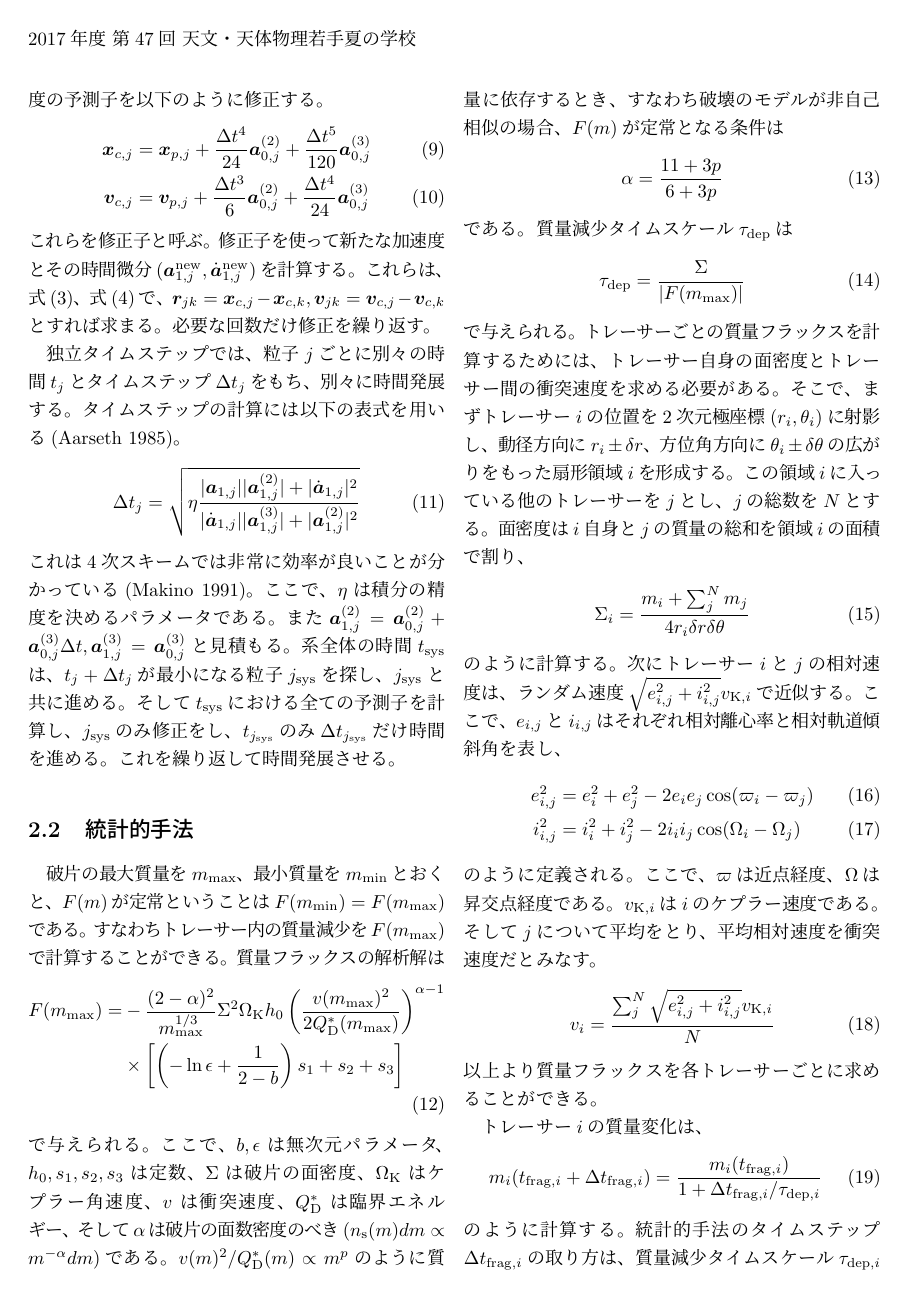
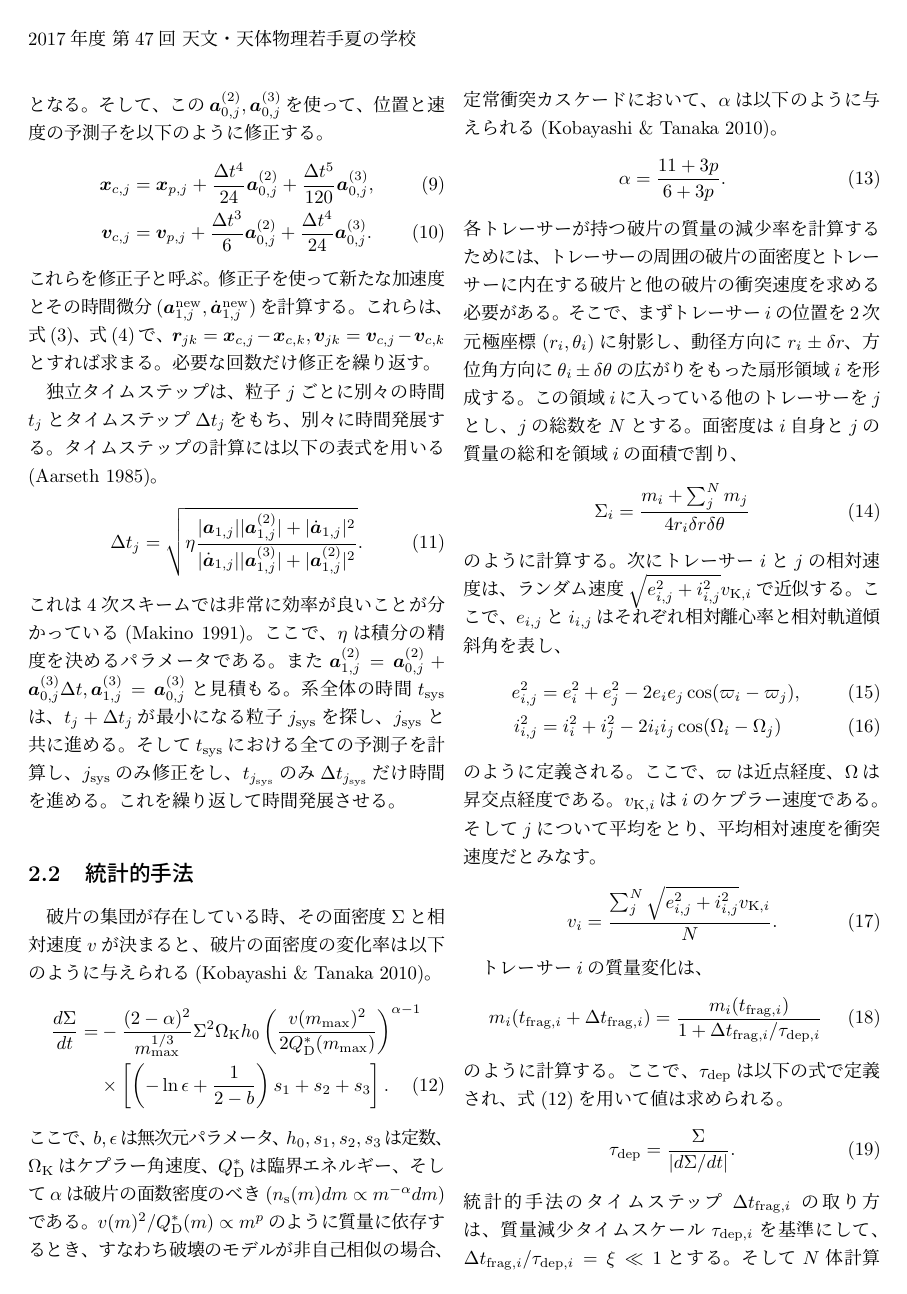
Before and after one commit to kazpc1215/Summer_School_2017, a LaTeX document (star_a16.tex): page 3 of 4. Compiled offline with pLaTeX and dvipdfmx.

Commit message:
no message

```diff
--- a/star_a16.tex
+++ b/star_a16.tex
@@ -13,7 +13,6 @@
 %%使いたいパッケージがある場合は以下に書いてください。
 \usepackage[dvipdfmx]{graphicx,color}
 
-\usepackage{setspace}
 \renewcommand{\refname}{参考文献}
 
 
@@ -110,82 +109,62 @@ ${\bm a}_{0,j}^{(2)},{\bm a}_{0,j}^{(3)}$について解くと、
 となる。
 そして、この${\bm a}_{0,j}^{(2)},{\bm a}_{0,j}^{(3)}$を使って、位置と速度の予測子を以下のように修正する。
 \begin{align}
-{\bm x}_{c,j} &= {\bm x}_{p,j} + \frac{\Delta t ^4}{24} {\bm a}_{0,j}^{(2)} + \frac{\Delta t ^5}{120} {\bm a}_{0,j}^{(3)}\\
-{\bm v}_{c,j} &= {\bm v}_{p,j} + \frac{\Delta t ^3}{6} {\bm a}_{0,j}^{(2)} + \frac{\Delta t ^4}{24} {\bm a}_{0,j}^{(3)}
+{\bm x}_{c,j} &= {\bm x}_{p,j} + \frac{\Delta t ^4}{24} {\bm a}_{0,j}^{(2)} + \frac{\Delta t ^5}{120} {\bm a}_{0,j}^{(3)},\\
+{\bm v}_{c,j} &= {\bm v}_{p,j} + \frac{\Delta t ^3}{6} {\bm a}_{0,j}^{(2)} + \frac{\Delta t ^4}{24} {\bm a}_{0,j}^{(3)}.
 \end{align}
 これらを修正子と呼ぶ。
 修正子を使って新たな加速度とその時間微分(${\bm a}_{1,j}^{\rm new},\dot{{\bm a}}_{1,j}^{\rm new}$)を計算する。これらは、式(\ref{eq:a1j})、式(\ref{eq:adot1j})で、${\bm r}_{jk} = {\bm x}_{c,j} - {\bm x}_{c,k},{\bm v}_{jk} = {\bm v}_{c,j} - {\bm v}_{c,k}$とすれば求まる。必要な回数だけ修正を繰り返す。
-%最後の${\bm a}_{1,j}^{\rm new},\dot{{\bm a}}_{1,j}^{\rm new}$を次のステップのための${\bm a}_{0,j},\dot{{\bm a}}_{0,j}$に更新する。
 
-独立タイムステップでは、粒子$j$ごとに別々の時間$t_j$とタイムステップ$\Delta t_j$をもち、別々に時間発展する。
+独立タイムステップは、粒子$j$ごとに別々の時間$t_j$とタイムステップ$\Delta t_j$をもち、別々に時間発展する。
 タイムステップの計算には以下の表式を用いる\citep{Aarseth1985}。
 \begin{align}
-\Delta t_j = \sqrt{\eta \frac{| {\bm a}_{1,j}| | {\bm a}_{1,j}^{(2)} | + | \dot{{\bm a}}_{1,j}| ^2}{| \dot{{\bm a}}_{1,j}| | {\bm a}_{1,j}^{(3)} | + | {\bm a}_{1,j}^{(2)} | ^2}}
+\Delta t_j = \sqrt{\eta \frac{| {\bm a}_{1,j}| | {\bm a}_{1,j}^{(2)} | + | \dot{{\bm a}}_{1,j}| ^2}{| \dot{{\bm a}}_{1,j}| | {\bm a}_{1,j}^{(3)} | + | {\bm a}_{1,j}^{(2)} | ^2}}.
 \end{align}
 これは4次スキームでは非常に効率が良いことが分かっている\citep{Makino1991}。ここで、$\eta$は積分の精度を決めるパラメータである。また${\bm a}_{1,j}^{(2)} = {\bm a}_{0,j}^{(2)} + {\bm a}_{0,j}^{(3)} \Delta t, {\bm a}_{1,j}^{(3)} = {\bm a}_{0,j}^{(3)}$と見積もる。
 系全体の時間$t_{\rm sys}$は、$t_j + \Delta t_j$が最小になる粒子$j_{\rm sys}$を探し、$j_{\rm sys}$と共に進める。そして$t_{\rm sys}$における全ての予測子を計算し、$j_{\rm sys}$のみ修正をし、$t_{j_{\rm sys}}$のみ$\Delta t_{j_{\rm sys}}$だけ時間を進める。これを繰り返して時間発展させる。
 
 \subsection{統計的手法}
-%トレーサーの中には様々な質量をもった破片が存在し、質量$m$から$m+dm$の範囲における破片の質量分布$n(m)dm$が
-%\begin{align}
-% n(m)dm = m^{-b}dm
-%\end{align}
-%のようにべき$b$(無次元パラメータ)で表現でき、破片の面数密度$n_{\rm s} (m) dm$が
-%\begin{align}
-% n_{\rm s} (m) dm = A m^{- \alpha} dm
-%\end{align}
-%のように係数$A$とべき$\alpha$(無次元パラメータ)で表現できると仮定する。さらに$m$を横切る質量フラックスを$F(m)$とおく。また、衝突される天体の質量$m_1$、1回の衝突で放出された破片の総質量$m_{\rm e}$、そして1回の衝突で放出された破片の最大質量$m_{\rm L}$の関係が、
-%\begin{align}
-% m_{\rm e} &= \frac{\phi}{1 + \phi}m_1\\
-% m_{\rm L} &= \frac{\epsilon}{1 + \phi}m_{\rm e} = \frac{\epsilon \phi}{(1 + \phi)^2}m_1
-%\end{align}
-%のように与えられるモデルを使う。ここで、係数$\epsilon$は無次元パラメータである。これらは臨界エネルギー$Q_{\rm D}^{\ast}$で規格化した衝突エネルギー$\phi$のみの関数となっている。衝突する天体の質量$m_2$、$m_1$と$m_2$の衝突速度$v$を用いると、
-%\begin{align}
-% \phi = \frac{v^2}{2 Q_{\rm D}^{\ast}} \frac{m_2/m_1}{1 + m_2/m_1}
-%\end{align}
-%のように定義される。
-
-%$v^2/Q_{\rm D}^{\ast}$が質量に依存しないとき、すなわち破壊のモデルが自己相似の場合、$F(m)$が定常となる条件は
-%\begin{align}
-% \alpha = \frac{11}{6}
-%\end{align}
-%である\citep{Tanaka1996}。
-
-破片の最大質量を$m_{\rm max}$、最小質量を$m_{\rm min}$とおくと、$F(m)$が定常ということは$F(m_{\rm min}) = F(m_{\rm max})$である。すなわちトレーサー内の質量減少を$F(m_{\rm max})$で計算することができる。質量フラックスの解析解は
+破片の集団が存在している時、その面密度$\Sigma$と相対速度$v$が決まると、破片の面密度の変化率は以下のように与えられる\citep{Kobayashi2010}。
 \begin{align}
- F(m_{\rm max}) =& - \frac{(2 - \alpha)^2}{m_{\rm max}^{1/3}} \Sigma^2 \Omega_{\rm K} h_0 \left( \frac{v(m_{\rm max})^2}{2 Q_{\rm D}^{\ast}(m_{\rm max})} \right)^{\alpha - 1} \nonumber \\
- &\times \left[ \left( - \ln \epsilon + \frac{1}{2 - b} \right) s_1 + s_2 + s_3 \right]
+ \frac{d \Sigma}{d t} =& - \frac{(2 - \alpha)^2}{m_{\rm max}^{1/3}} \Sigma^2 \Omega_{\rm K} h_0 \left( \frac{v(m_{\rm max})^2}{2 Q_{\rm D}^{\ast}(m_{\rm max})} \right)^{\alpha - 1} \nonumber \\
+ &\times \left[ \left( - \ln \epsilon + \frac{1}{2 - b} \right) s_1 + s_2 + s_3 \right]. \label{eq:tau}
 \end{align}
-で与えられる。ここで、$b,\epsilon$は無次元パラメータ、$h_0,s_1,s_2,s_3$は定数、$\Sigma$は破片の面密度、$\Omega_{\rm K}$はケプラー角速度、$v$は衝突速度、$Q_{\rm D}^{\ast}$は臨界エネルギー、そして$\alpha$は破片の面数密度のべき($n_{\rm s} (m) dm \propto m^{- \alpha} dm$)である。
-$v(m)^2/Q_{\rm D}^{\ast}(m) \propto m^p$のように質量に依存するとき、すなわち破壊のモデルが非自己相似の場合、$F(m)$が定常となる条件は
+ここで、$b,\epsilon$は無次元パラメータ、$h_0,s_1,s_2,s_3$は定数、$\Omega_{\rm K}$はケプラー角速度、$Q_{\rm D}^{\ast}$は臨界エネルギー、そして$\alpha$は破片の面数密度のべき($n_{\rm s} (m) dm \propto m^{- \alpha} dm$)である。
+$v(m)^2/Q_{\rm D}^{\ast}(m) \propto m^p$のように質量に依存するとき、すなわち破壊のモデルが非自己相似の場合、定常衝突カスケードにおいて、$\alpha$は以下のように与えられる\citep{Kobayashi2010}。
 \begin{align}
- \alpha = \frac{11 + 3p}{6 + 3p}
+ \alpha = \frac{11 + 3p}{6 + 3p}.
 \end{align}
-である。質量減少タイムスケール$\tau_{\rm dep}$は
-\begin{align}
- \tau_{\rm dep} = \frac{\Sigma}{|F(m_{\rm max})|}
-\end{align}
-で与えられる。トレーサーごとの質量フラックスを計算するためには、トレーサー自身の面密度とトレーサー間の衝突速度を求める必要がある。そこで、まずトレーサー$i$の位置を2次元極座標($r_i,\theta_i$)に射影し、動径方向に$r_i \pm \delta r$、方位角方向に$\theta_i \pm \delta \theta$の広がりをもった扇形領域$i$を形成する。この領域$i$に入っている他のトレーサーを$j$とし、$j$の総数を$N$とする。面密度は$i$自身と$j$の質量の総和を領域$i$の面積で割り、
+各トレーサーが持つ破片の質量の減少率を計算するためには、トレーサーの周囲の破片の面密度とトレーサーに内在する破片と他の破片の衝突速度を求める必要がある。
+そこで、まずトレーサー$i$の位置を2次元極座標($r_i,\theta_i$)に射影し、動径方向に$r_i \pm \delta r$、方位角方向に$\theta_i \pm \delta \theta$の広がりをもった扇形領域$i$を形成する。
+この領域$i$に入っている他のトレーサーを$j$とし、$j$の総数を$N$とする。
+面密度は$i$自身と$j$の質量の総和を領域$i$の面積で割り、
 \begin{align}
  \Sigma_i = \frac{m_i + \sum_{j}^{N} m_j}{4 r_i \delta r \delta \theta}
 \end{align}
-のように計算する。次にトレーサー$i$と$j$の相対速度は、ランダム速度$\sqrt{e_{i,j}^2 + i_{i,j}^2} v_{{\rm K},i}$で近似する。ここで、$e_{i,j}$と$i_{i,j}$はそれぞれ相対離心率と相対軌道傾斜角を表し、
+のように計算する。次にトレーサー$i$と$j$の相対速度は、ランダム速度$\sqrt{e_{i,j}^2 + i_{i,j}^2} v_{{\rm K},i}$で近似する。
+ここで、$e_{i,j}$と$i_{i,j}$はそれぞれ相対離心率と相対軌道傾斜角を表し、
 \begin{align}
- e_{i,j}^2 &= e_i^2 + e_j^2 - 2 e_i e_j \cos(\varpi_i - \varpi_j)\\
+ e_{i,j}^2 &= e_i^2 + e_j^2 - 2 e_i e_j \cos(\varpi_i - \varpi_j),\\
  i_{i,j}^2 &= i_i^2 + i_j^2 - 2 i_i i_j \cos(\Omega_i - \Omega_j)
 \end{align}
-のように定義される。ここで、$\varpi$は近点経度、$\Omega$は昇交点経度である。$v_{{\rm K},i}$は$i$のケプラー速度である。
+のように定義される。
+ここで、$\varpi$は近点経度、$\Omega$は昇交点経度である。$v_{{\rm K},i}$は$i$のケプラー速度である。
 そして$j$について平均をとり、平均相対速度を衝突速度だとみなす。
 \begin{align}
- v_i = \frac{\sum_{j}^{N} \sqrt{e_{i,j}^2+i_{i,j}^2} v_{{\rm K},i}}{N}
+ v_i = \frac{\sum_{j}^{N} \sqrt{e_{i,j}^2+i_{i,j}^2} v_{{\rm K},i}}{N}.
 \end{align}
-以上より質量フラックスを各トレーサーごとに求めることができる。
 
 トレーサー$i$の質量変化は、
 \begin{align}
  m_i(t_{{\rm frag},i} + \Delta t_{{\rm frag},i}) = \frac{m_i(t_{{\rm frag},i})}{1 + \Delta t_{{\rm frag},i}/\tau_{{\rm dep},i}}
 \end{align}
-のように計算する。統計的手法のタイムステップ$\Delta t_{{\rm frag},i}$の取り方は、質量減少タイムスケール$\tau_{{\rm dep},i}$を基準にして、$\Delta t_{{\rm frag},i}/\tau_{{\rm dep},i} = \xi \ll 1$とする。そして$N$体計算では独立タイムステップを用いているため、トレーサー$i$の$N$体計算の時間$t_i$が統計的手法の時間$t_{{\rm frag},i}$を上回ったときにトレーサー$i$の質量を減少させ、$t_{{\rm frag},i} \to t_{{\rm frag},i} + \Delta t_{{\rm frag},i}$に更新する。
+のように計算する。
+ここで、$\tau_{\rm dep}$は以下の式で定義され、式(\ref{eq:tau})を用いて値は求められる。
+\begin{align}
+ \tau_{\rm dep} = \frac{\Sigma}{|d \Sigma/ dt|}.
+\end{align}
+統計的手法のタイムステップ$\Delta t_{{\rm frag},i}$の取り方は、質量減少タイムスケール$\tau_{{\rm dep},i}$を基準にして、$\Delta t_{{\rm frag},i}/\tau_{{\rm dep},i} = \xi \ll 1$とする。
+そして$N$体計算では独立タイムステップを用いているため、トレーサー$i$の$N$体計算の時間$t_i$が統計的手法の時間$t_{{\rm frag},i}$を上回ったときにトレーサー$i$の質量を減少させ、$t_{{\rm frag},i} \to t_{{\rm frag},i} + \Delta t_{{\rm frag},i}$に更新する。
 
 %\section{テスト計算}
 %\subsection{$N$体計算のテスト}
```
Also changed, not shown: star_a16.pdf, star_a16.tex (82 more changed lines), 3 other files.
